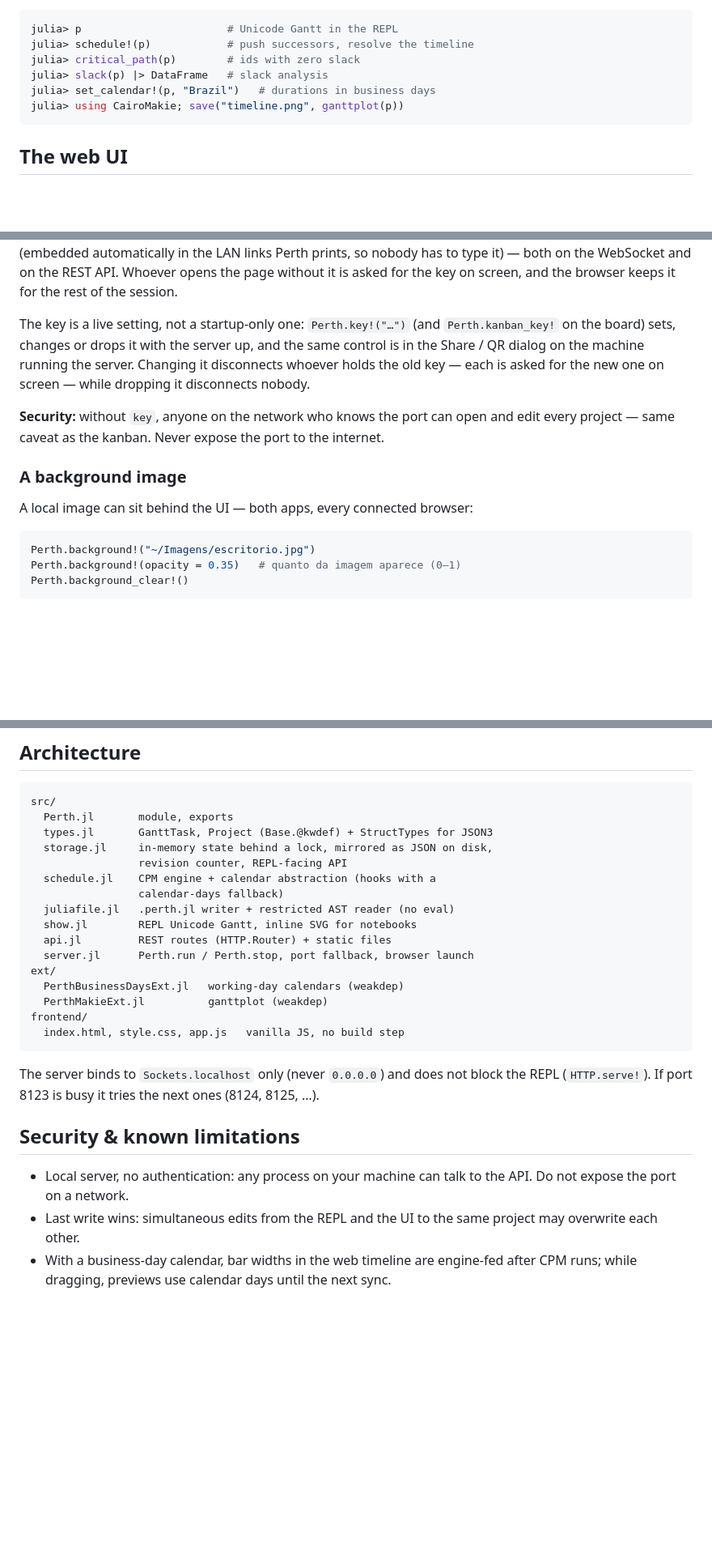
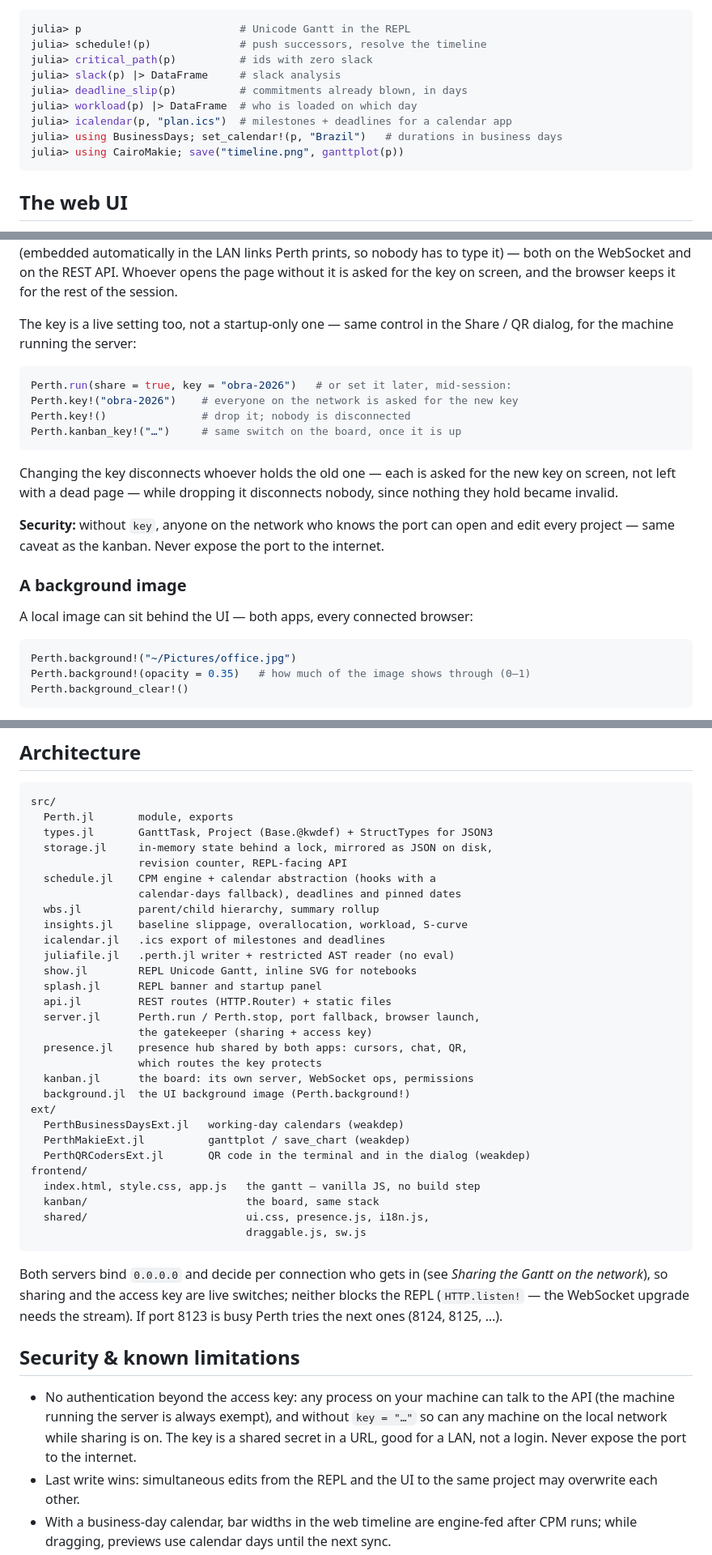
Before and after one commit to dantebertuzzi/Perth.jl, a Markdown page: README.md, 3 parts joined by grey strips. Shown at 81% size. Drawn GitHub-style; blank space fills up the shorter version.

Commit message:
docs(readme): exemplos em dia com a 0.7.0 (e a árvore de arquitetura também)
Os exemplos executáveis foram rodados verbatim contra o pacote; o que
estava errado era o entorno:

- o bloco do engine chamava set_calendar!(p, "Brazil") sem o
  using BusinessDays, e quem copiasse o bloco quebrava na operação
  seguinte (a linha do ganttplot logo abaixo já lembrava do CairoMakie).
- deadline, pinned, deadline_slip, workload e icalendar não apareciam em
  exemplo nenhum, só na prosa; a chave de acesso ganhou bloco próprio,
  como o share! já tinha.
- a árvore de src/ parou na 0.2: faltavam kanban.jl, presence.jl,
  insights.jl, wbs.jl, icalendar.jl, background.jl e splash.jl, a
  extensão do QRCoders e as pastas kanban/ e shared/ do frontend.
- "The server binds to Sockets.localhost only (never 0.0.0.0)" contradiz
  o próprio README desde a 0.5.0, que trocou o bind justamente para o
  0.0.0.0 poder ligar/desligar a transmissão ao vivo; e o servidor usa
  listen!, não serve! (o upgrade do WebSocket precisa do stream).
- "no authentication" virou a descrição do que a chave é e não é.
- a lista de atalhos não tinha o R do painel de recursos.
- um comentário em português e um "Ship v0.3" num README todo em inglês.

Co-Authored-By: Claude Opus 5 <noreply@anthropic.com>

````diff
--- a/README.md
+++ b/README.md
@@ -54,11 +56,14 @@ computation live in Julia:
   return rows ready for DataFrames.
 
 ```julia
-julia> p                       # Unicode Gantt in the REPL
-julia> schedule!(p)            # push successors, resolve the timeline
-julia> critical_path(p)        # ids with zero slack
-julia> slack(p) |> DataFrame   # slack analysis
-julia> set_calendar!(p, "Brazil")   # durations in business days
+julia> p                         # Unicode Gantt in the REPL
+julia> schedule!(p)              # push successors, resolve the timeline
+julia> critical_path(p)          # ids with zero slack
+julia> slack(p) |> DataFrame     # slack analysis
+julia> deadline_slip(p)          # commitments already blown, in days
+julia> workload(p) |> DataFrame  # who is loaded on which day
+julia> icalendar(p, "plan.ics")  # milestones + deadlines for a calendar app
+julia> using BusinessDays; set_calendar!(p, "Brazil")   # durations in business days
 julia> using CairoMakie; save("timeline.png", ganttplot(p))
 ```
 
@@ -192,12 +198,19 @@ Perth prints, so nobody has to type it) — both on the WebSocket and on
 the REST API. Whoever opens the page without it is asked for the key on
 screen, and the browser keeps it for the rest of the session.
 
-The key is a live setting, not a startup-only one: `Perth.key!("…")`
-(and `Perth.kanban_key!` on the board) sets, changes or drops it with
-the server up, and the same control is in the Share / QR dialog on the
-machine running the server. Changing it disconnects whoever holds the
-old key — each is asked for the new one on screen — while dropping it
-disconnects nobody.
+The key is a live setting too, not a startup-only one — same control in
+the Share / QR dialog, for the machine running the server:
+
+```julia
+Perth.run(share = true, key = "obra-2026")   # or set it later, mid-session:
+Perth.key!("obra-2026")    # everyone on the network is asked for the new key
+Perth.key!()               # drop it; nobody is disconnected
+Perth.kanban_key!("…")     # same switch on the board, once it is up
+```
+
+Changing the key disconnects whoever holds the old one — each is asked
+for the new key on screen, not left with a dead page — while dropping it
+disconnects nobody, since nothing they hold became invalid.
 
 **Security:** without `key`, anyone on the network who knows the port
 can open and edit every project — same caveat as the kanban. Never
@@ -209,8 +222,8 @@ A local image can sit behind the UI — both apps, every connected
 browser:
 
 ```julia
-Perth.background!("~/Imagens/escritorio.jpg")
-Perth.background!(opacity = 0.35)   # quanto da imagem aparece (0–1)
+Perth.background!("~/Pictures/office.jpg")
+Perth.background!(opacity = 0.35)   # how much of the image shows through (0–1)
 Perth.background_clear!()
 ```
 
@@ -424,26 +440,44 @@ src/
   storage.jl     in-memory state behind a lock, mirrored as JSON on disk,
                  revision counter, REPL-facing API
   schedule.jl    CPM engine + calendar abstraction (hooks with a
-                 calendar-days fallback)
+                 calendar-days fallback), deadlines and pinned dates
+  wbs.jl         parent/child hierarchy, summary rollup
+  insights.jl    baseline slippage, overallocation, workload, S-curve
+  icalendar.jl   .ics export of milestones and deadlines
   juliafile.jl   .perth.jl writer + restricted AST reader (no eval)
   show.jl        REPL Unicode Gantt, inline SVG for notebooks
+  splash.jl      REPL banner and startup panel
   api.jl         REST routes (HTTP.Router) + static files
-  server.jl      Perth.run / Perth.stop, port fallback, browser launch
+  server.jl      Perth.run / Perth.stop, port fallback, browser launch,
+                 the gatekeeper (sharing + access key)
+  presence.jl    presence hub shared by both apps: cursors, chat, QR,
+                 which routes the key protects
+  kanban.jl      the board: its own server, WebSocket ops, permissions
+  background.jl  the UI background image (Perth.background!)
 ext/
   PerthBusinessDaysExt.jl   working-day calendars (weakdep)
-  PerthMakieExt.jl          ganttplot (weakdep)
+  PerthMakieExt.jl          ganttplot / save_chart (weakdep)
+  PerthQRCodersExt.jl       QR code in the terminal and in the dialog (weakdep)
 frontend/
-  index.html, style.css, app.js   vanilla JS, no build step
+  index.html, style.css, app.js   the gantt — vanilla JS, no build step
+  kanban/                         the board, same stack
+  shared/                         ui.css, presence.js, i18n.js,
+                                  draggable.js, sw.js
 ```
 
-The server binds to `Sockets.localhost` only (never `0.0.0.0`) and does
-not block the REPL (`HTTP.serve!`). If port 8123 is busy it tries the
-next ones (8124, 8125, …).
+Both servers bind `0.0.0.0` and decide per connection who gets in (see
+*Sharing the Gantt on the network*), so sharing and the access key are
+live switches; neither blocks the REPL (`HTTP.listen!` — the WebSocket
+upgrade needs the stream). If port 8123 is busy Perth tries the next
+ones (8124, 8125, …).
 
 ## Security & known limitations
 
-- Local server, no authentication: any process on your machine can talk
-  to the API. Do not expose the port on a network.
+- No authentication beyond the access key: any process on your machine
+  can talk to the API (the machine running the server is always exempt),
+  and without `key = "…"` so can any machine on the local network while
+  sharing is on. The key is a shared secret in a URL, good for a LAN,
+  not a login. Never expose the port to the internet.
 - Last write wins: simultaneous edits from the REPL and the UI to the
   same project may overwrite each other.
 - With a business-day calendar, bar widths in the web timeline are
````
Also changed, not shown: other parts of README.md (+14 -8 lines).
